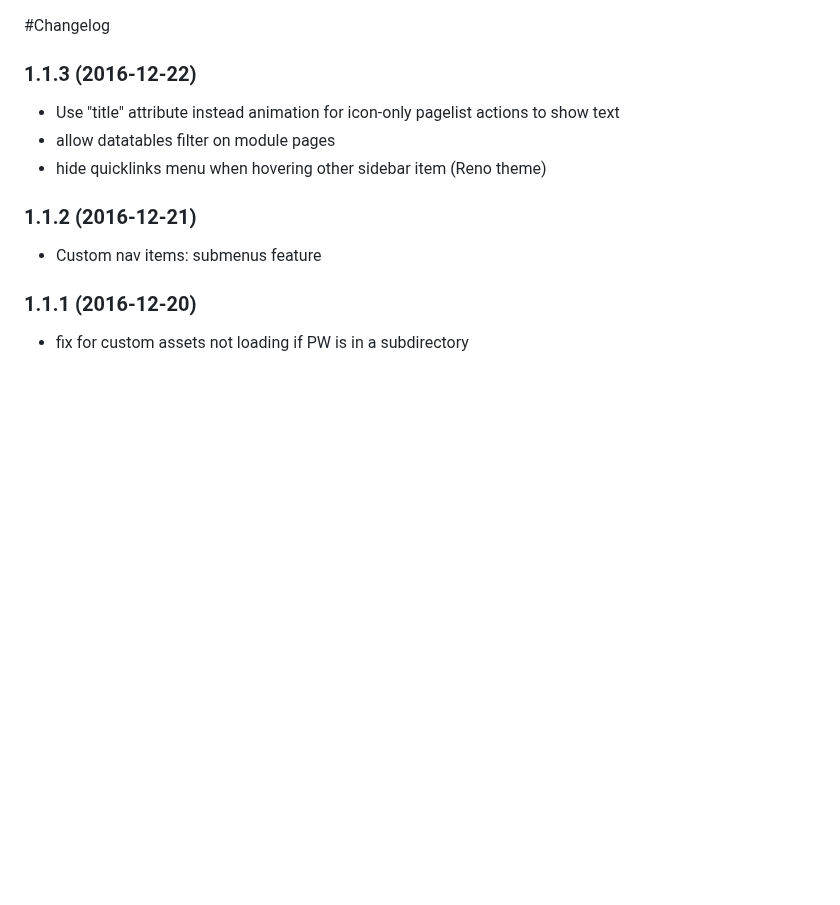
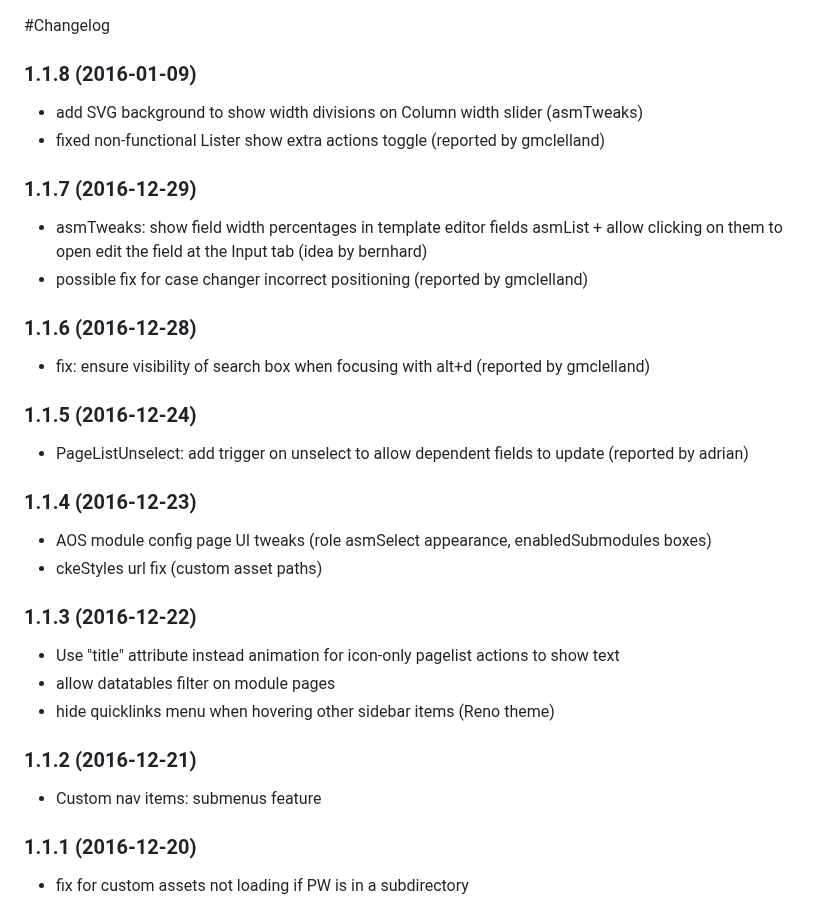
Before and after one commit to rolandtoth/AdminOnSteroids, a Markdown page: CHANGELOG.md, the part around the change. Drawn GitHub-style; blank space fills up the shorter version.

```diff
--- a/CHANGELOG.md
+++ b/CHANGELOG.md
@@ -1,11 +1,44 @@
 #Changelog
+
+
+### 1.1.8 (2016-01-09)
+
+- add SVG background to show width divisions on Column width slider (asmTweaks)
+- fixed non-functional Lister show extra actions toggle (reported by gmclelland)
+
+
+
+### 1.1.7 (2016-12-29)
+
+- asmTweaks: show field width percentages in template editor fields asmList + allow clicking on them to open edit the field at the Input tab (idea by bernhard)
+- possible fix for case changer incorrect positioning (reported by gmclelland)
+
+
+
+### 1.1.6 (2016-12-28)
+
+- fix: ensure visibility of search box when focusing with alt+d (reported by gmclelland)
+
+
+
+### 1.1.5 (2016-12-24)
+
+- PageListUnselect: add trigger on unselect to allow dependent fields to update (reported by adrian)
+
+
+
+### 1.1.4 (2016-12-23)
+
+- AOS module config page UI tweaks (role asmSelect appearance, enabledSubmodules boxes)
+- ckeStyles url fix (custom asset paths)
+
 
 
 ### 1.1.3 (2016-12-22)
 
 - Use "title" attribute instead animation for icon-only pagelist actions to show text
 - allow datatables filter on module pages
-- hide quicklinks menu when hovering other sidebar item (Reno theme)
+- hide quicklinks menu when hovering other sidebar items (Reno theme)
 
 
 
```
Also changed, not shown: README.md (+5 -0 lines), img/aos-width-divisions.png (added), 13 other files.
